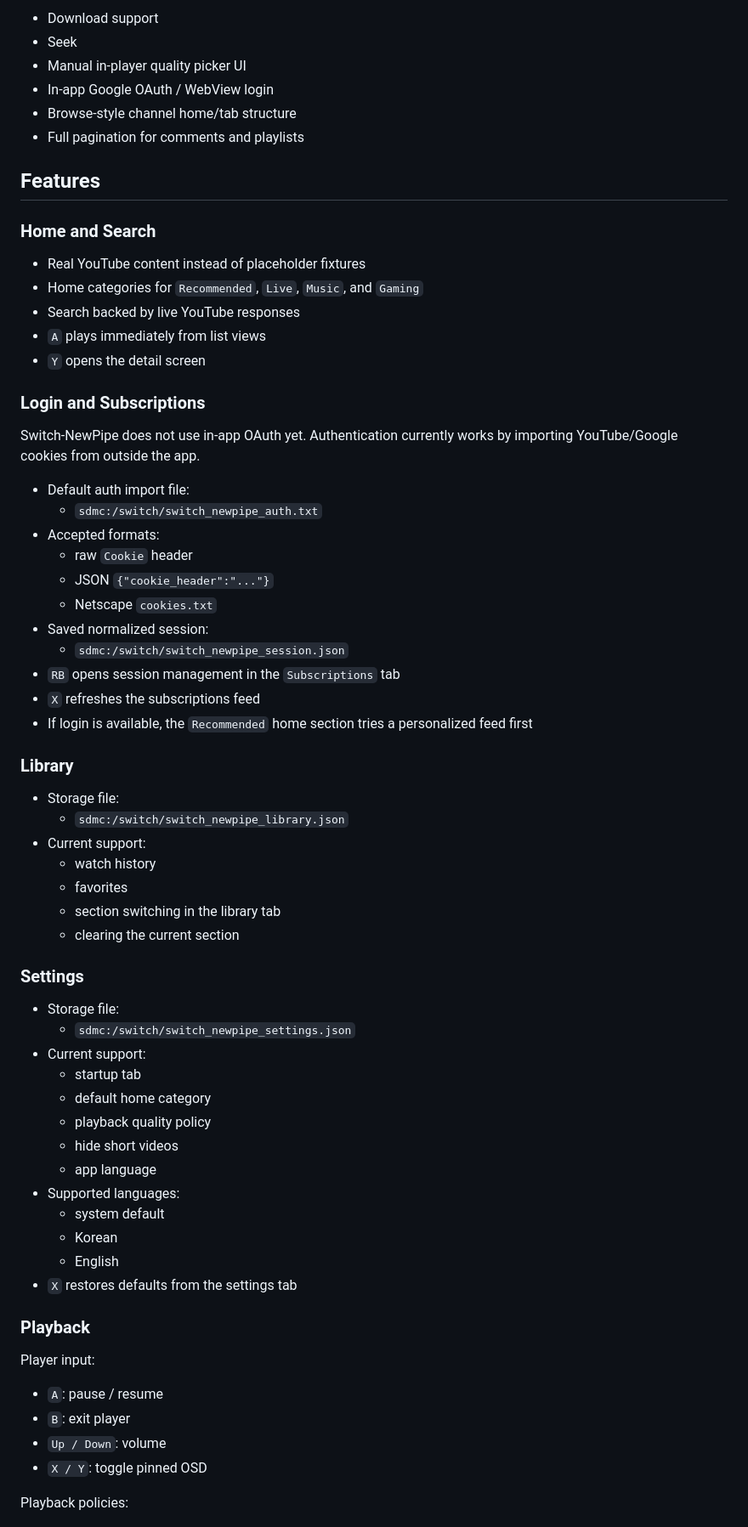
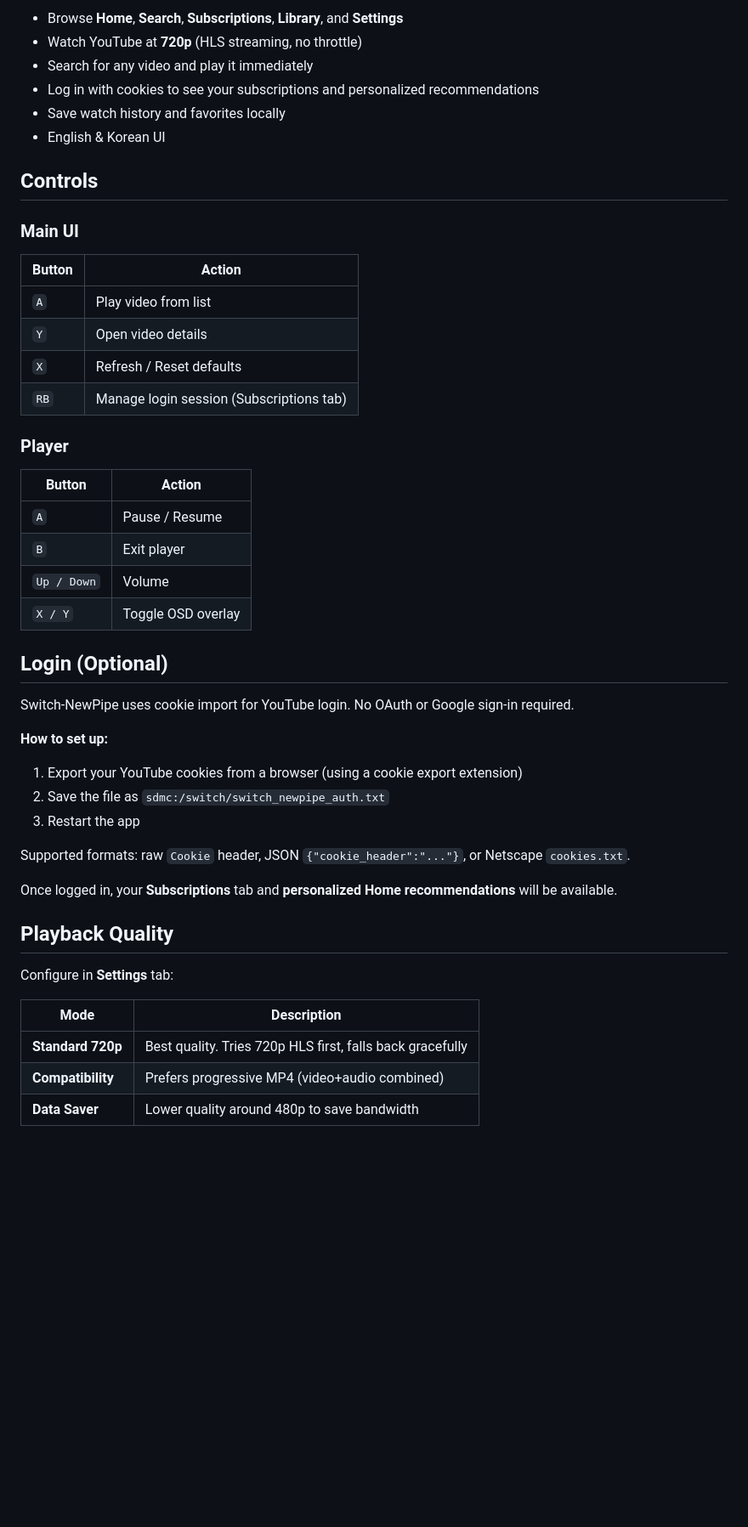
Before and after one commit to mirusu400/switch-newpipe, a Markdown page: README.md, the part around one of its changes. Shown at 85% size. Rendered like a GitHub page; blank space fills up the shorter version.

Commit message:
update ci/README

```diff
--- a/README.md
+++ b/README.md
@@ -37,71 +30,52 @@ Still missing or incomplete:
 
-- Download support
-- Seek
-- Manual in-player quality picker UI
-- In-app Google OAuth / WebView login
-- Browse-style channel home/tab structure
-- Full pagination for comments and playlists
+- Browse **Home**, **Search**, **Subscriptions**, **Library**, and **Settings**
+- Watch YouTube at **720p** (HLS streaming, no throttle)
+- Search for any video and play it immediately
+- Log in with cookies to see your subscriptions and personalized recommendations
+- Save watch history and favorites locally
+- English & Korean UI
 
-## Features
+## Controls
 
-### Home and Search
+### Main UI
 
-- Real YouTube content instead of placeholder fixtures
-- Home categories for `Recommended`, `Live`, `Music`, and `Gaming`
-- Search backed by live YouTube responses
-- `A` plays immediately from list views
-- `Y` opens the detail screen
+| Button | Action |
+|--------|--------|
+| `A` | Play video from list |
+| `Y` | Open video details |
+| `X` | Refresh / Reset defaults |
+| `RB` | Manage login session (Subscriptions tab) |
 
-### Login and Subscriptions
+### Player
 
-Switch-NewPipe does not use in-app OAuth yet. Authentication currently works by importing YouTube/Google cookies from outside the app.
+| Button | Action |
+|--------|--------|
+| `A` | Pause / Resume |
+| `B` | Exit player |
+| `Up / Down` | Volume |
+| `X / Y` | Toggle OSD overlay |
 
-- Default auth import file:
-  - `sdmc:/switch/switch_newpipe_auth.txt`
-- Accepted formats:
-  - raw `Cookie` header
-  - JSON `{"cookie_header":"..."}`
-  - Netscape `cookies.txt`
-- Saved normalized session:
-  - `sdmc:/switch/switch_newpipe_session.json`
-- `RB` opens session management in the `Subscriptions` tab
-- `X` refreshes the subscriptions feed
-- If login is available, the `Recommended` home section tries a personalized feed first
+## Login (Optional)
 
-### Library
+Switch-NewPipe uses cookie import for YouTube login. No OAuth or Google sign-in required.
 
-- Storage file:
-  - `sdmc:/switch/switch_newpipe_library.json`
-- Current support:
-  - watch history
-  - favorites
-  - section switching in the library tab
-  - clearing the current section
+**How to set up:**
 
-### Settings
+1. Export your YouTube cookies from a browser (using a cookie export extension)
+2. Save the file as `sdmc:/switch/switch_newpipe_auth.txt`
+3. Restart the app
 
-- Storage file:
-  - `sdmc:/switch/switch_newpipe_settings.json`
-- Current support:
-  - startup tab
-  - default home category
-  - playback quality policy
-  - hide short videos
-  - app language
-- Supported languages:
-  - system default
-  - Korean
-  - English
-- `X` restores defaults from the settings tab
+Supported formats: raw `Cookie` header, JSON `{"cookie_header":"..."}`, or Netscape `cookies.txt`.
 
-### Playback
+Once logged in, your **Subscriptions** tab and **personalized Home recommendations** will be available.
 
-Player input:
+## Playback Quality
 
-- `A`: pause / resume
-- `B`: exit player
-- `Up / Down`: volume
-- `X / Y`: toggle pinned OSD
+Configure in **Settings** tab:
 
-Playback policies:
+| Mode | Description |
+|------|-------------|
+| **Standard 720p** | Best quality. Tries 720p HLS first, falls back gracefully |
+| **Compatibility** | Prefers progressive MP4 (video+audio combined) |
+| **Data Saver** | Lower quality around 480p to save bandwidth |
 
```
Also changed, not shown: other parts of README.md (+62 -83 lines), docs/banner.png (added), 2 other files.
